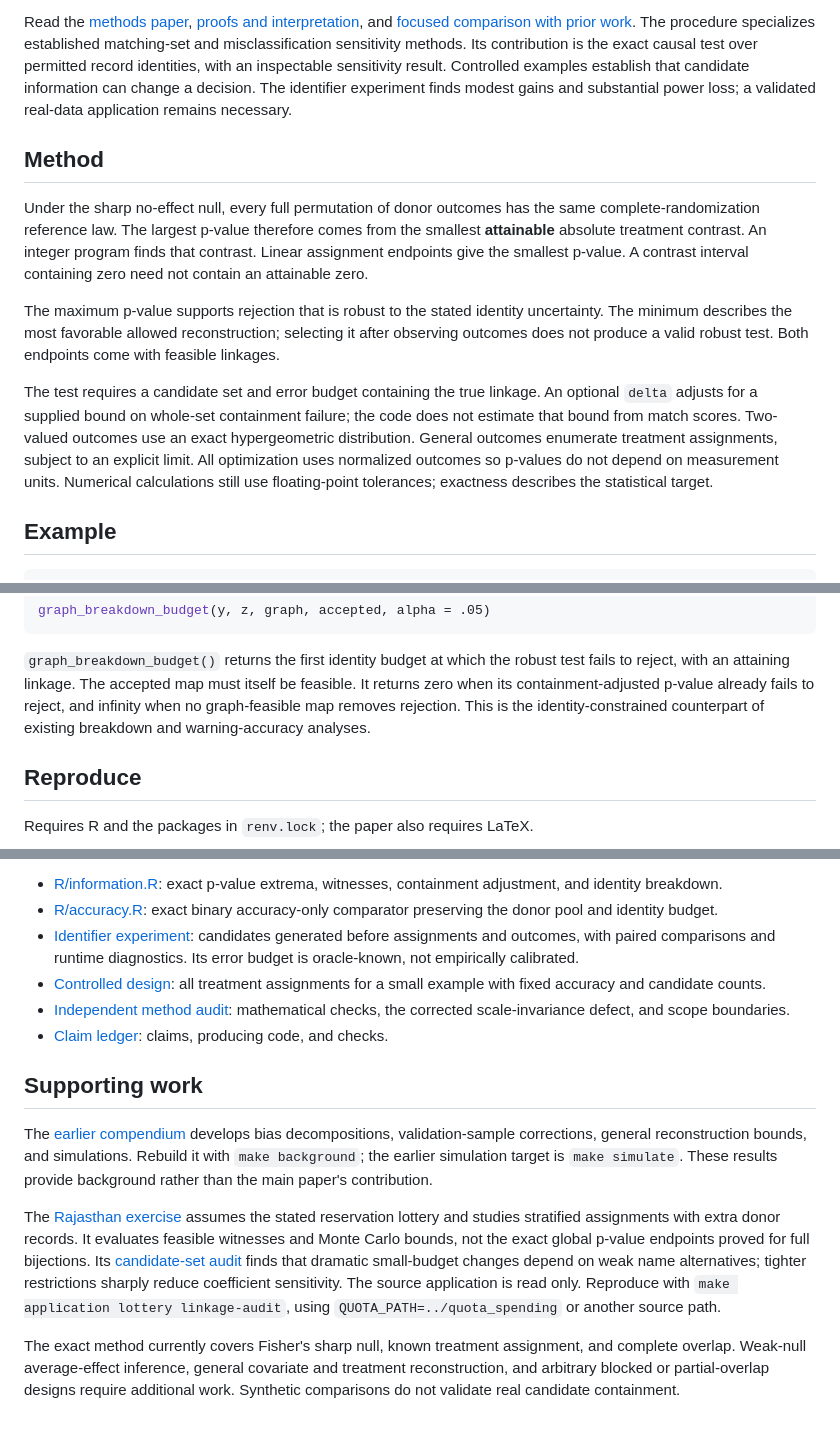
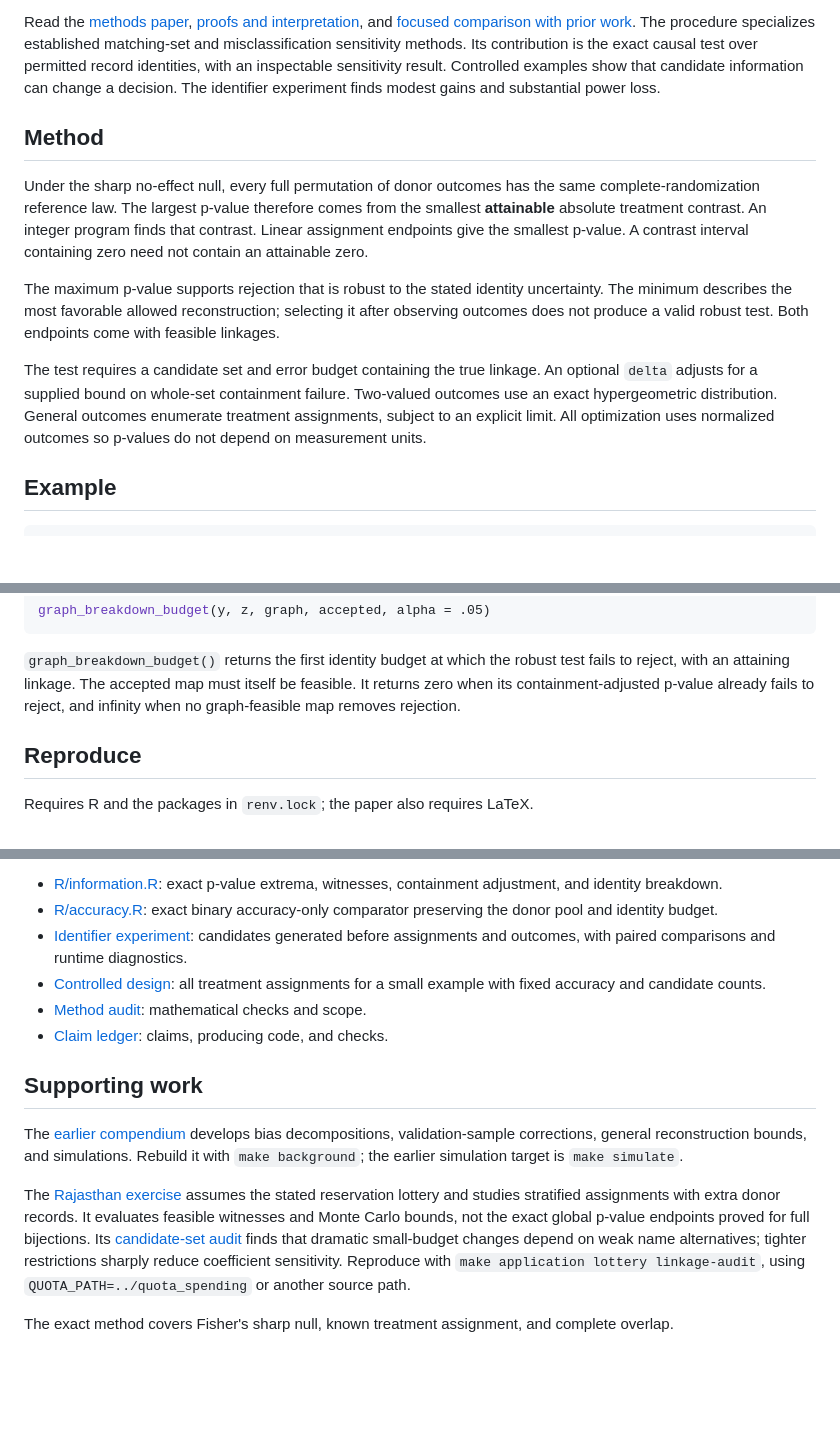
Before and after one commit to finite-sample/causal_linkage, a Markdown page: README.md, 3 parts joined by grey strips. Rendered like a GitHub page; blank space fills up the shorter version.

Commit message:
README: cut defensive disclaimers; keep assumptions a user needs
Co-Authored-By: Claude Opus 5.5 (1M context) <noreply@anthropic.com>

```diff
--- a/README.md
+++ b/README.md
@@ -14,9 +14,9 @@ Read the [methods paper](manuscript/paper.pdf),
 [focused comparison with prior work](research/exact-method-priority.md).
 The procedure specializes established matching-set and misclassification
 sensitivity methods. Its contribution is the exact causal test over permitted
-record identities, with an inspectable sensitivity result. Controlled examples establish that candidate information can change a decision.
-The identifier experiment finds modest gains and substantial power loss; a
-validated real-data application remains necessary.
+record identities, with an inspectable sensitivity result. Controlled examples
+show that candidate information can change a decision. The identifier experiment
+finds modest gains and substantial power loss.
 
 ## Method
 
@@ -32,12 +32,11 @@ selecting it after observing outcomes does not produce a valid robust test.
 Both endpoints come with feasible linkages.
 
 The test requires a candidate set and error budget containing the true linkage.
-An optional `delta` adjusts for a supplied bound on whole-set containment failure;
-the code does not estimate that bound from match scores. Two-valued outcomes use
+An optional `delta` adjusts for a supplied bound on whole-set containment failure.
+Two-valued outcomes use
 an exact hypergeometric distribution. General outcomes enumerate treatment
 assignments, subject to an explicit limit. All optimization uses normalized
-outcomes so p-values do not depend on measurement units. Numerical calculations
-still use floating-point tolerances; exactness describes the statistical target.
+outcomes so p-values do not depend on measurement units.
 
 ## Example
 
@@ -62,8 +61,7 @@ graph_breakdown_budget(y, z, graph, accepted, alpha = .05)
 `graph_breakdown_budget()` returns the first identity budget at which the robust
 test fails to reject, with an attaining linkage. The accepted map must itself be feasible. It returns zero when its
 containment-adjusted p-value already fails to reject, and infinity when no graph-feasible map removes
-rejection. This is the identity-constrained counterpart of existing breakdown
-and warning-accuracy analyses.
+rejection.
 
 ## Reproduce
 
@@ -91,11 +89,10 @@ nonrejection for its operational comparison.
   the donor pool and identity budget.
 - [Identifier experiment](results/identifier-validation/report.md): candidates
   generated before assignments and outcomes, with paired comparisons and runtime
-  diagnostics. Its error budget is oracle-known, not empirically calibrated.
+  diagnostics.
 - [Controlled design](results/graph-information/report.md): all treatment assignments
   for a small example with fixed accuracy and candidate counts.
-- [Independent method audit](research/exact-method-audit.md): mathematical checks,
-  the corrected scale-invariance defect, and scope boundaries.
+- [Method audit](research/exact-method-audit.md): mathematical checks and scope.
 - [Claim ledger](research/methods-ledger.md): claims, producing code, and checks.
 
 ## Supporting work
@@ -103,7 +100,6 @@ nonrejection for its operational comparison.
 The [earlier compendium](manuscript/background.pdf) develops bias decompositions,
 validation-sample corrections, general reconstruction bounds, and simulations.
 Rebuild it with `make background`; the earlier simulation target is `make simulate`.
-These results provide background rather than the main paper's contribution.
 
 The [Rajasthan exercise](application/results/lottery/report.md) assumes the stated
 reservation lottery and studies stratified assignments with extra donor records.
@@ -111,11 +107,8 @@ It evaluates feasible witnesses and Monte Carlo bounds, not the exact global
 p-value endpoints proved for full bijections. Its
 [candidate-set audit](application/results/linkage-stress-audit/report.md) finds
 that dramatic small-budget changes depend on weak name alternatives; tighter
-restrictions sharply reduce coefficient sensitivity. The source application is
-read only. Reproduce with `make application lottery linkage-audit`, using
+restrictions sharply reduce coefficient sensitivity. Reproduce with `make application lottery linkage-audit`, using
 `QUOTA_PATH=../quota_spending` or another source path.
 
-The exact method currently covers Fisher's sharp null, known treatment assignment,
-and complete overlap. Weak-null average-effect inference, general covariate and
-treatment reconstruction, and arbitrary blocked or partial-overlap designs require
-additional work. Synthetic comparisons do not validate real candidate containment.
+The exact method covers Fisher's sharp null, known treatment assignment, and
+complete overlap.
```
